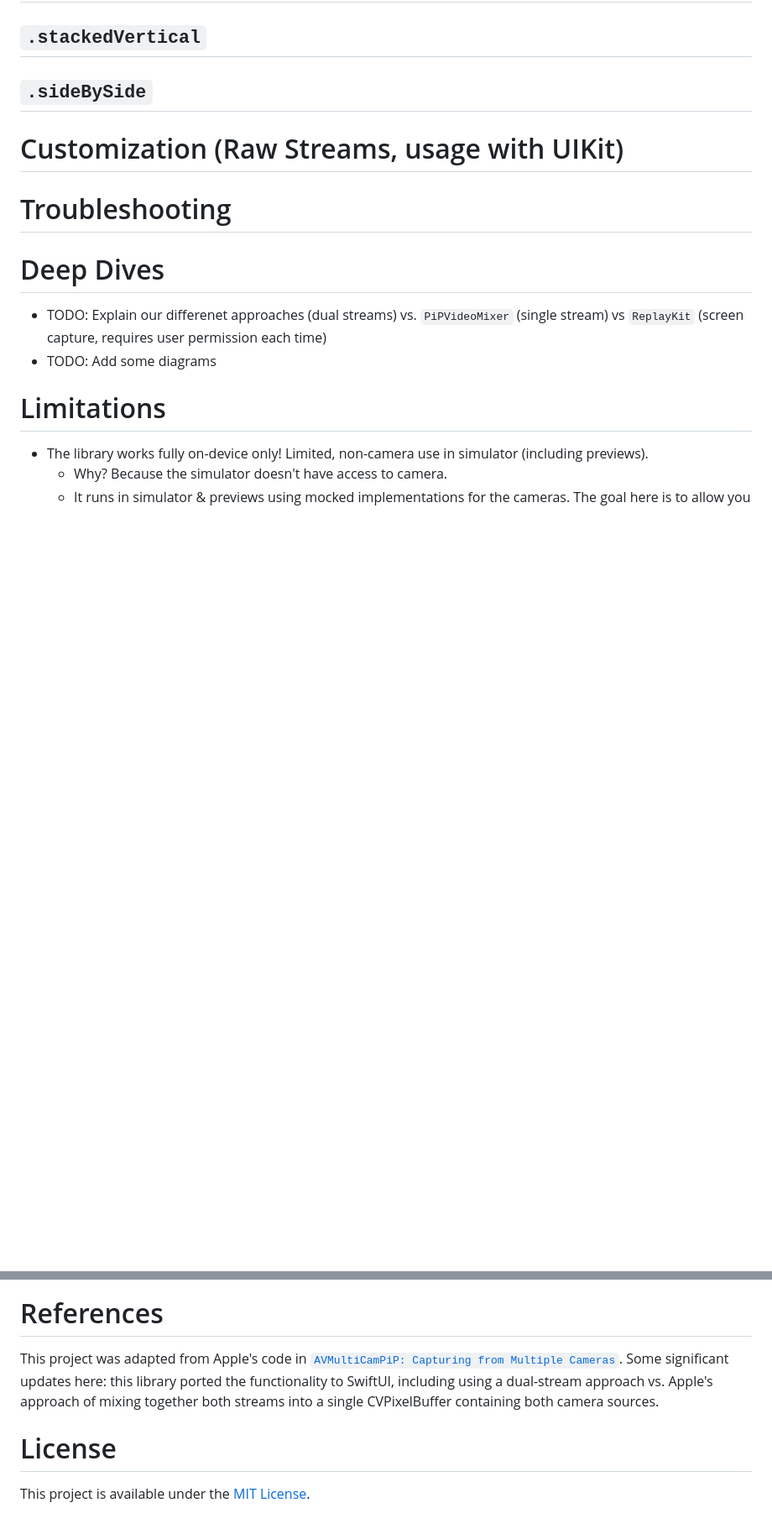
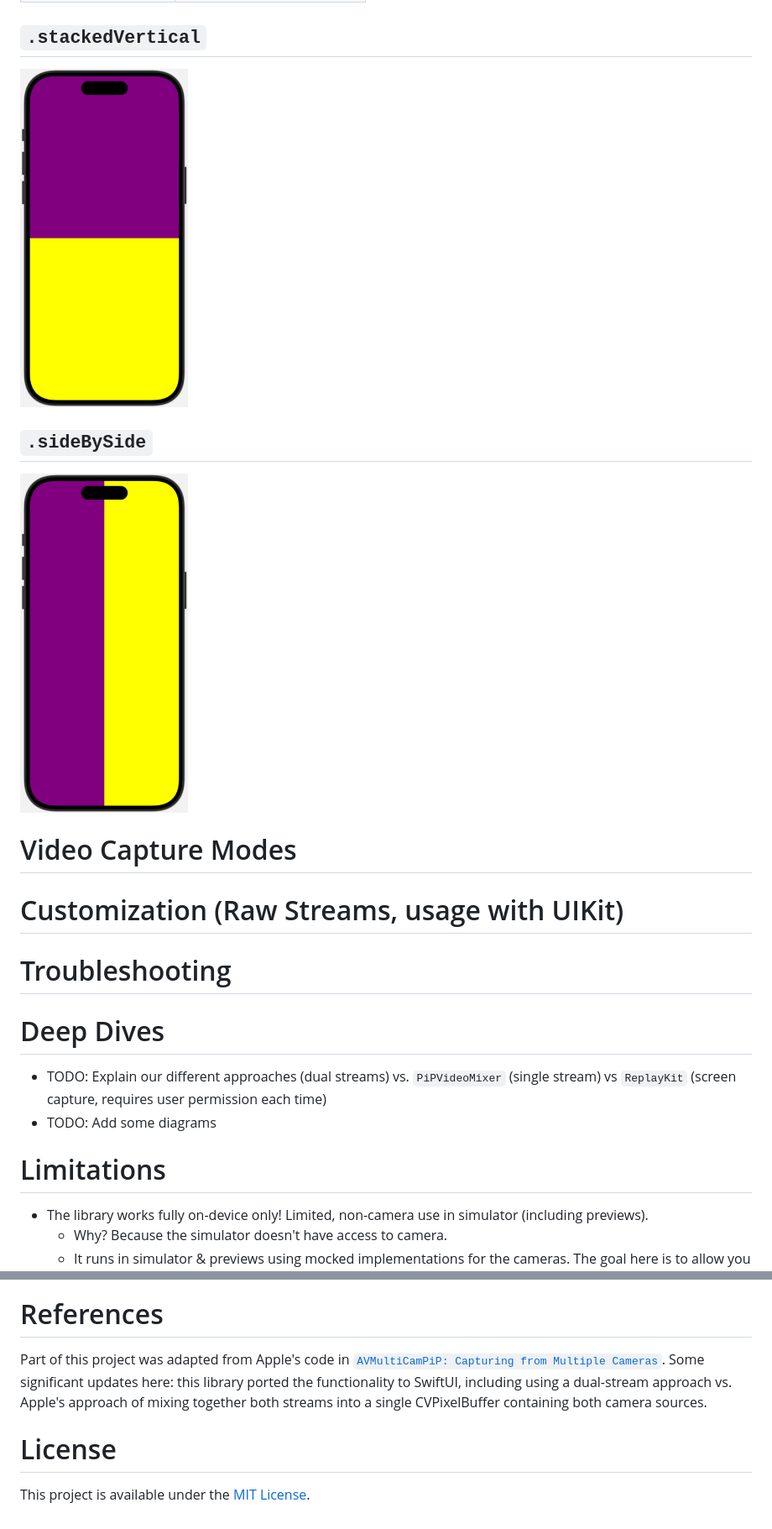
Before and after one commit to Liampronan/DualCameraKit, a Markdown page: README.md, 2 parts joined by grey strips. Shown at 84% size. Drawn GitHub-style; pictures changed too: DocumentationAssets/Layout_Side_by_Side.png (added), DocumentationAssets/Layout_Stacked_Vertical.png (added); blank space fills up the shorter version.

Commit message:
config rename, initial doc screenshots

```diff
--- a/README.md
+++ b/README.md
@@ -132,7 +172,13 @@ struct ContentView: View {
 
 ## `.stackedVertical`
 
+<img src="./DocumentationAssets/Layout_Stacked_Vertical.png" width=200 />
+
 ## `.sideBySide`
+
+<img src="./DocumentationAssets/Layout_Side_by_Side.png" width=200 />
+
+# Video Capture Modes
 
 # Customization (Raw Streams, usage with UIKit)
 
@@ -140,7 +186,7 @@ struct ContentView: View {
 
 # Deep Dives
 
-- TODO: Explain our differenet approaches (dual streams) vs. `PiPVideoMixer` (single stream) vs `ReplayKit` (screen capture, requires user permission each time)
+- TODO: Explain our different approaches (dual streams) vs. `PiPVideoMixer` (single stream) vs `ReplayKit` (screen capture, requires user permission each time)
 - TODO: Add some diagrams
 
 # Limitations
@@ -153,7 +199,8 @@ struct ContentView: View {
 
 # References
 
-This project was adapted from Apple's code in [`AVMultiCamPiP: Capturing from Multiple Cameras`](https://developer.apple.com/documentation/avfoundation/avmulticampip-capturing-from-multiple-cameras). Some significant updates here: this library ported the functionality to SwiftUI, including using a dual-stream approach vs. Apple's approach of mixing together both streams into a single CVPixelBuffer containing both camera sources.
+Part of this project was adapted from Apple's code in [`AVMultiCamPiP: Capturing from Multiple Cameras`](https://developer.apple.com/documentation/avfoundation/avmulticampip-capturing-from-multiple-cameras). Some significant updates here: this library ported the functionality to SwiftUI, including using a dual-stream approach vs. Apple's approach of mixing together both streams into a single CVPixelBuffer containing both camera sources.
 
 # License
+
 This project is available under the [MIT License](LICENSE.md).
```
Also changed, not shown: other parts of README.md (+43 -3 lines), DocumentationAssets/Layout_PiP_Top_Leading.png (added), 12 other files.
